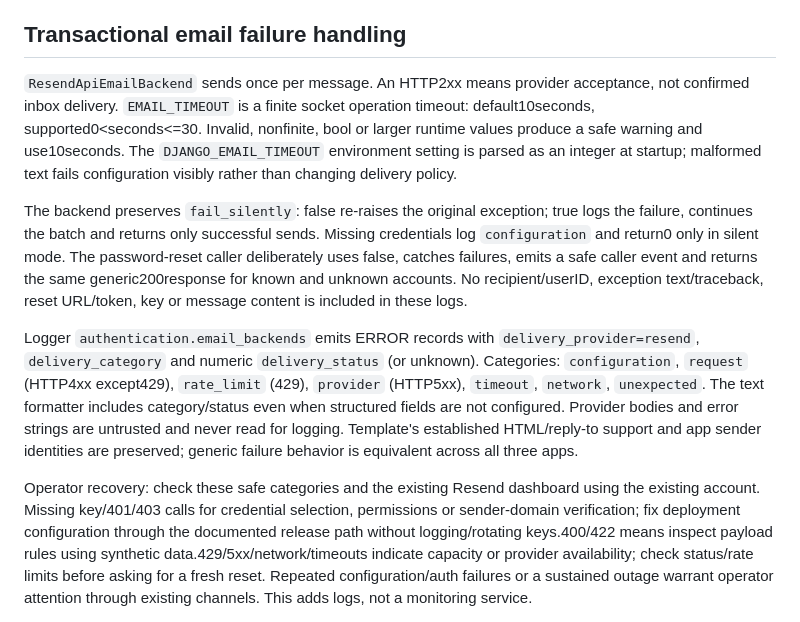
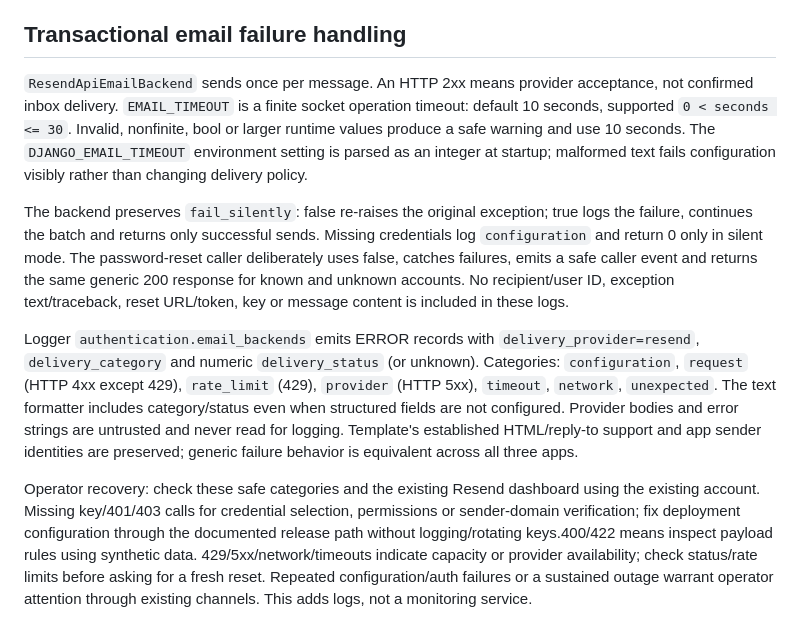
Before and after one commit to VanillaIceCube/Notoli, a Markdown page: backend/README.md, the part around the change. Rendered like a GitHub page.

Commit message:
docs(email): clarify finite timeouts and failure recovery

```diff
--- a/backend/README.md
+++ b/backend/README.md
@@ -319,25 +319,25 @@ not change the normal server/test-runner hashing policy. See frontend/README.md.
 
 ## Transactional email failure handling
 
-`ResendApiEmailBackend` sends once per message. An HTTP2xx means provider
+`ResendApiEmailBackend` sends once per message. An HTTP 2xx means provider
 acceptance, not confirmed inbox delivery. `EMAIL_TIMEOUT` is a finite socket
-operation timeout: default10seconds, supported0<seconds<=30. Invalid, nonfinite,
-bool or larger runtime values produce a safe warning and use10seconds. The
+operation timeout: default 10 seconds, supported `0 < seconds <= 30`. Invalid, nonfinite,
+bool or larger runtime values produce a safe warning and use 10 seconds. The
 `DJANGO_EMAIL_TIMEOUT` environment setting is parsed as an integer at startup;
 malformed text fails configuration visibly rather than changing delivery policy.
 
 The backend preserves `fail_silently`: false re-raises the original exception;
 true logs the failure, continues the batch and returns only successful sends.
-Missing credentials log `configuration` and return0 only in silent mode. The
+Missing credentials log `configuration` and return 0 only in silent mode. The
 password-reset caller deliberately uses false, catches failures, emits a safe
-caller event and returns the same generic200response for known and unknown
-accounts. No recipient/userID, exception text/traceback, reset URL/token, key or
+caller event and returns the same generic 200 response for known and unknown
+accounts. No recipient/user ID, exception text/traceback, reset URL/token, key or
 message content is included in these logs.
 
 Logger `authentication.email_backends` emits ERROR records with
 `delivery_provider=resend`, `delivery_category` and numeric `delivery_status`
-(or unknown). Categories: `configuration`, `request` (HTTP4xx except429),
-`rate_limit` (429), `provider` (HTTP5xx), `timeout`, `network`, `unexpected`.
+(or unknown). Categories: `configuration`, `request` (HTTP 4xx except 429),
+`rate_limit` (429), `provider` (HTTP 5xx), `timeout`, `network`, `unexpected`.
 The text formatter includes category/status even when structured fields are not
 configured. Provider bodies and error strings are untrusted and never read for
 logging. Template's established HTML/reply-to support and app sender identities
@@ -347,7 +347,7 @@ Operator recovery: check these safe categories and the existing Resend dashboard
 using the existing account. Missing key/401/403 calls for credential selection,
 permissions or sender-domain verification; fix deployment configuration through
 the documented release path without logging/rotating keys.400/422 means inspect
-payload rules using synthetic data.429/5xx/network/timeouts indicate capacity or
+payload rules using synthetic data. 429/5xx/network/timeouts indicate capacity or
 provider availability; check status/rate limits before asking for a fresh reset.
 Repeated configuration/auth failures or a sustained outage warrant operator
 attention through existing channels. This adds logs, not a monitoring service.
```
Also changed, not shown: AGENTS.md (+1 -1 lines).
